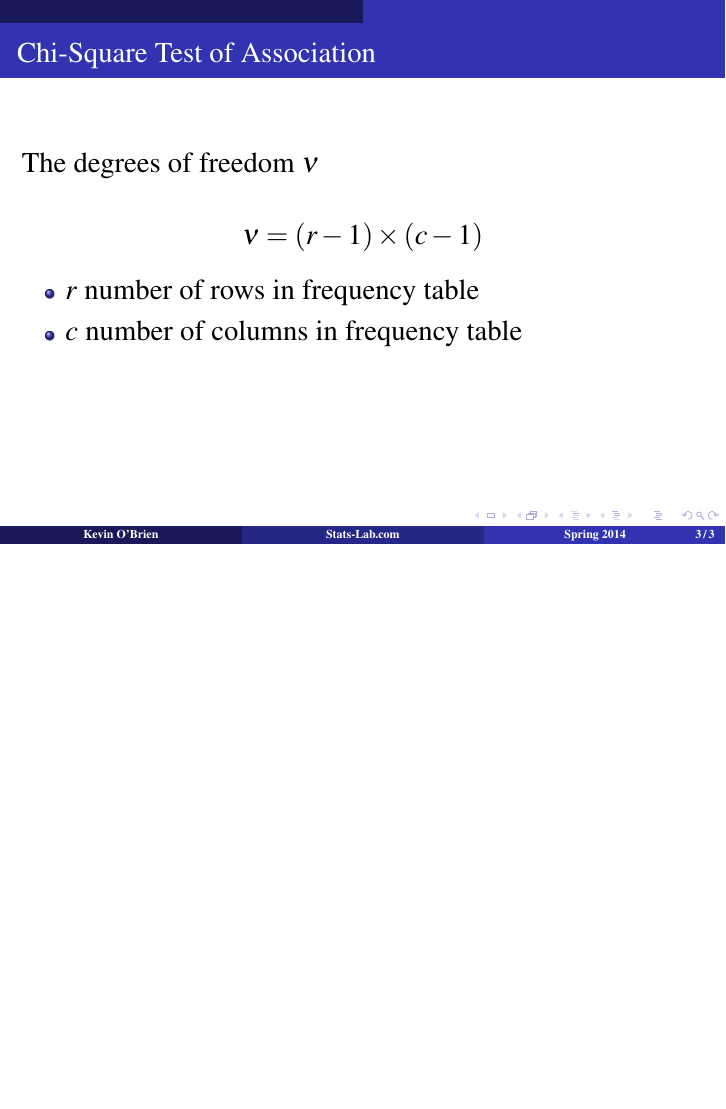
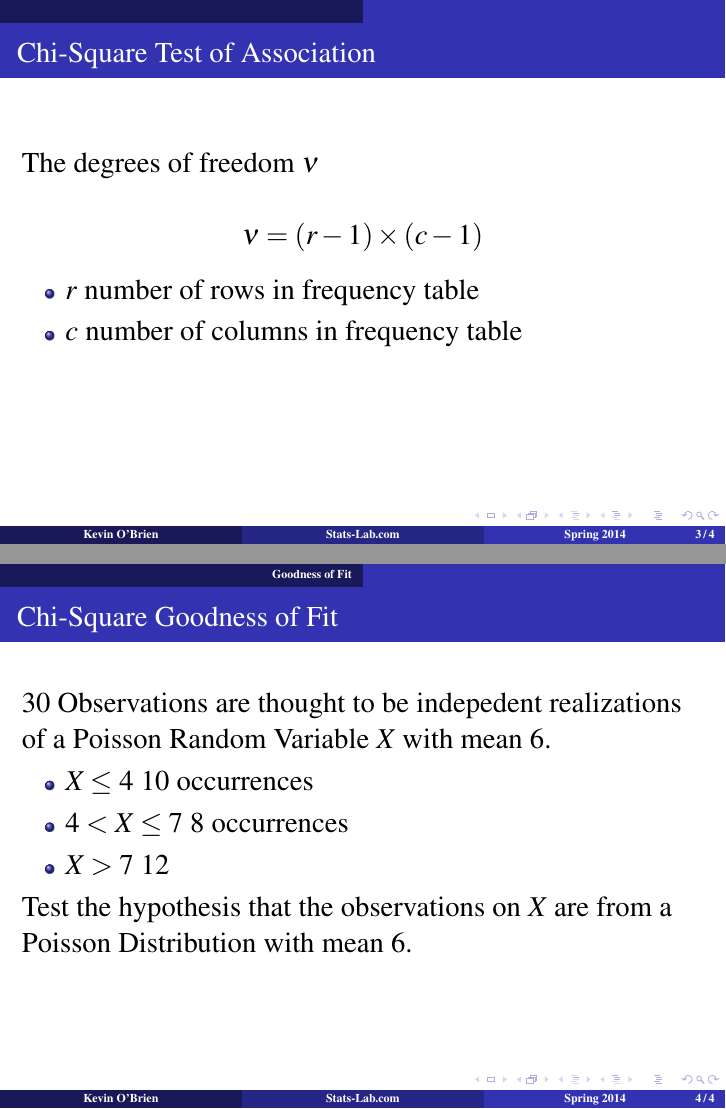
Before and after one commit to DragonflyStats/INTROSTATS2-MA4104, LaTeX slides (Part J - Chi Square Part 3.tex): page 3 of 3 before the commit and pages 3 and 4 of 4 after it, the two joined at a grey line, the shorter picture padded with empty space. Compiled offline with pdfLaTeX; a LaTeX package or settings file that is missing is left out.

Commit message:
Update Part J - Chi Square Part 3.tex

```diff
--- a/Part J - Chi Square Part 3.tex
+++ b/Part J - Chi Square Part 3.tex
@@ -64,5 +64,21 @@ The degrees of freedom $\nu$
 \end{itemize}
 
 \end{frame}
+
+%---------------------------------------------%
+\section{Goodness of Fit}
+\begin{frame}
+\frametitle{Chi-Square Goodness of Fit}
+\Large
+\vspace{-1cm}
+30 Observations are thought to be indepedent realizations of a Poisson Random Variable $X$ with mean 6.
+
+\begin{itemize}
+\item $X \leq 4$ 10 occurrences
+\item $4 < X \leq 7$ 8 occurrences
+\item $ X >7$ 12
+\end{itemize}
+Test the hypothesis that the observations on $X$ are from a Poisson Distribution with mean 6.
+\end{frame}
 %---------------------------------------------%
 \end{document}
```
